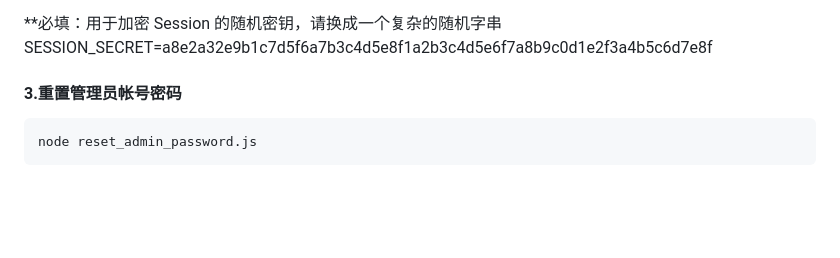
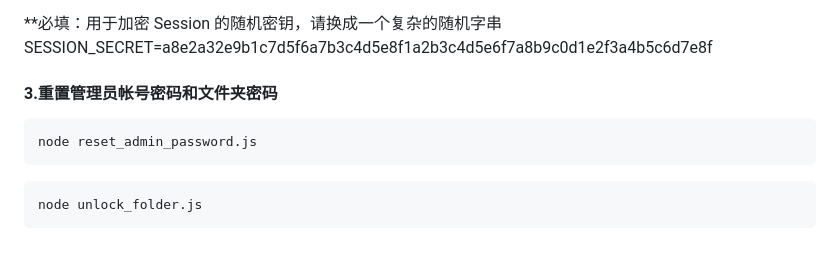
Before and after one commit to Nexavor/NetworkFileManger, a Markdown page: README.md, the part around the change. GitHub-like rendering; blank space fills up the shorter version.

````diff
--- a/README.md
+++ b/README.md
@@ -66,8 +66,11 @@ ADMIN_PASS=your_admin_password
 **必填：用于加密 Session 的随机密钥，请换成一个复杂的随机字串
 SESSION_SECRET=a8e2a32e9b1c7d5f6a7b3c4d5e8f1a2b3c4d5e6f7a8b9c0d1e2f3a4b5c6d7e8f
 
-#### 3.重置管理员帐号密码
+#### 3.重置管理员帐号密码和文件夹密码
 
 ```bash
 node reset_admin_password.js
  ```
+```bash
+node unlock_folder.js
+ ```
````
